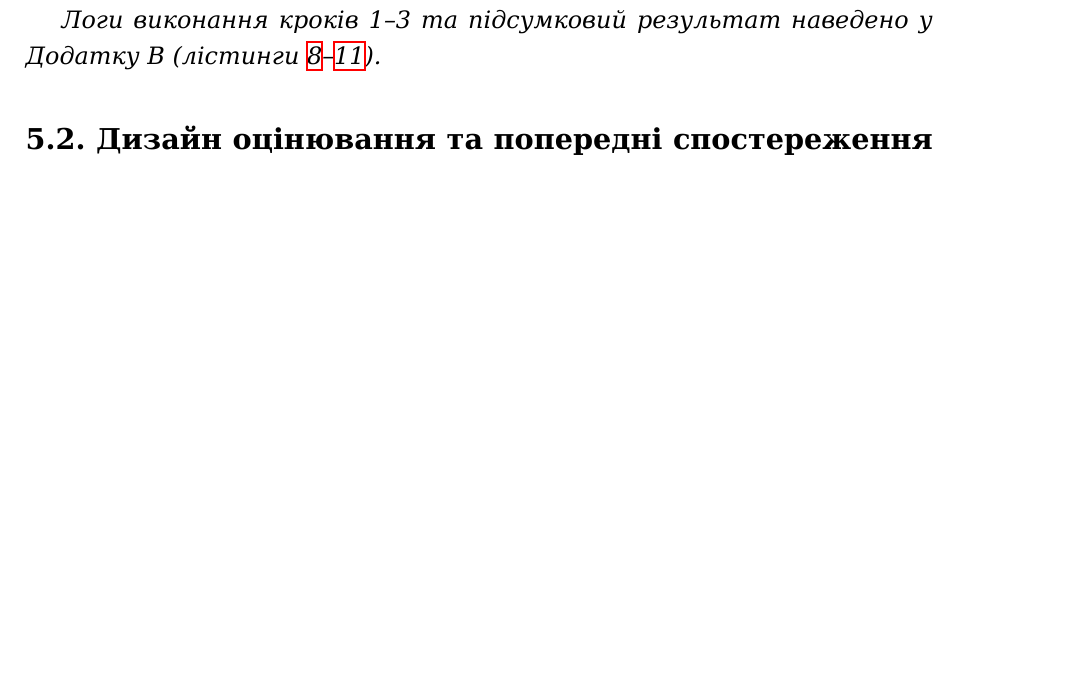
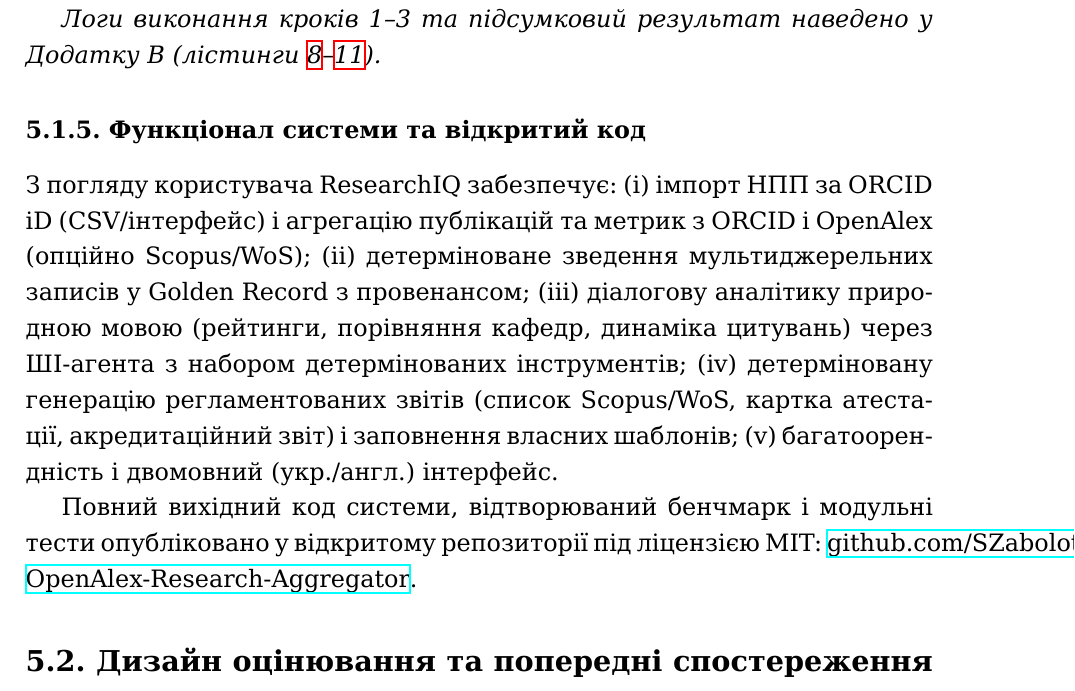
Before and after one commit to SZabolotnii/ORCID-OpenAlex-Research-Aggregator, a LaTeX document (paper/main.tex, which reads paper/sections/06_ch5_validation.tex): part of page 36 of 56, cut so that both start at the same text, the shorter picture padded with empty space. Compiled offline with XeLaTeX.

Commit message:
docs(paper): add short subsection on app functionality + open-source link
Add §5.1.5 summarising what ResearchIQ does for the user and linking to the
open-source repository (MIT).

```diff
--- a/paper/sections/06_ch5_validation.tex
+++ b/paper/sections/06_ch5_validation.tex
@@ -56,6 +56,12 @@
 \textbf{Крок 1: Збір з ORCID}
 
 \textit{Логи виконання кроків 1--3 та підсумковий результат наведено у Додатку B (лістинги~\ref{lst:b-orcid-log}--\ref{lst:b-result-log}).}
+
+\subsubsection*{5.1.5. Функціонал системи та відкритий код}
+
+З погляду користувача ResearchIQ забезпечує: (i) імпорт НПП за ORCID iD (CSV/інтерфейс) і агрегацію публікацій та метрик з ORCID і OpenAlex (опційно Scopus/WoS); (ii) детерміноване зведення мультиджерельних записів у Golden Record з провенансом; (iii) діалогову аналітику природною мовою (рейтинги, порівняння кафедр, динаміка цитувань) через ШІ-агента з набором детермінованих інструментів; (iv) детерміновану генерацію регламентованих звітів (список Scopus/WoS, картка атестації, акредитаційний звіт) і заповнення власних шаблонів; (v) багатоорендність і двомовний (укр./англ.) інтерфейс.
+
+Повний вихідний код системи, відтворюваний бенчмарк і модульні тести опубліковано у відкритому репозиторії під ліцензією MIT: \href{https://github.com/SZabolotnii/ORCID-OpenAlex-Research-Aggregator}{github.com/SZabolotnii/ORCID-OpenAlex-Research-Aggregator}.
 
 \subsection*{5.2. Дизайн оцінювання та попередні спостереження (pilot)}
 
```
